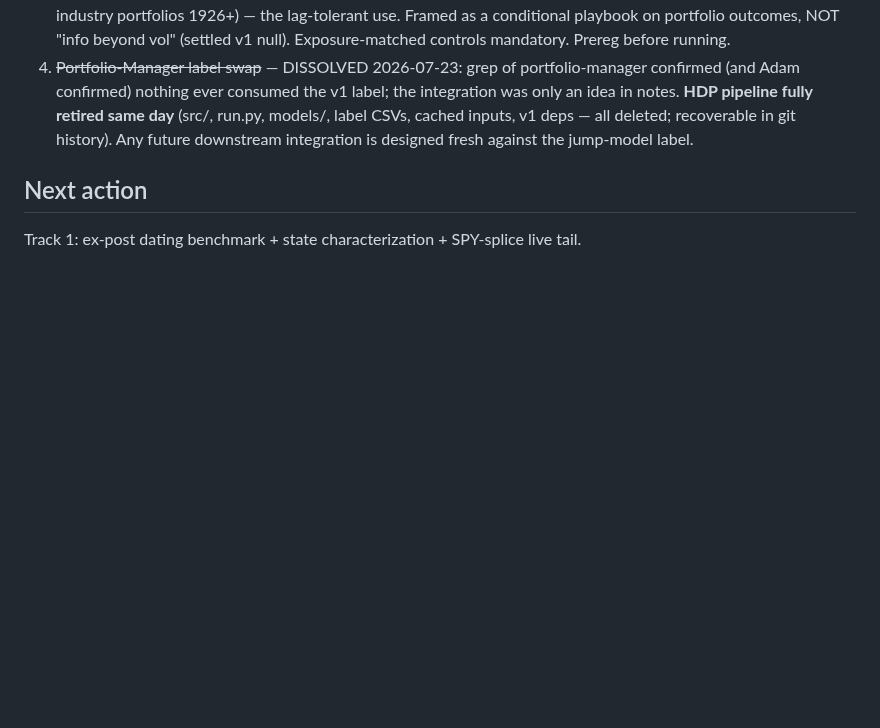
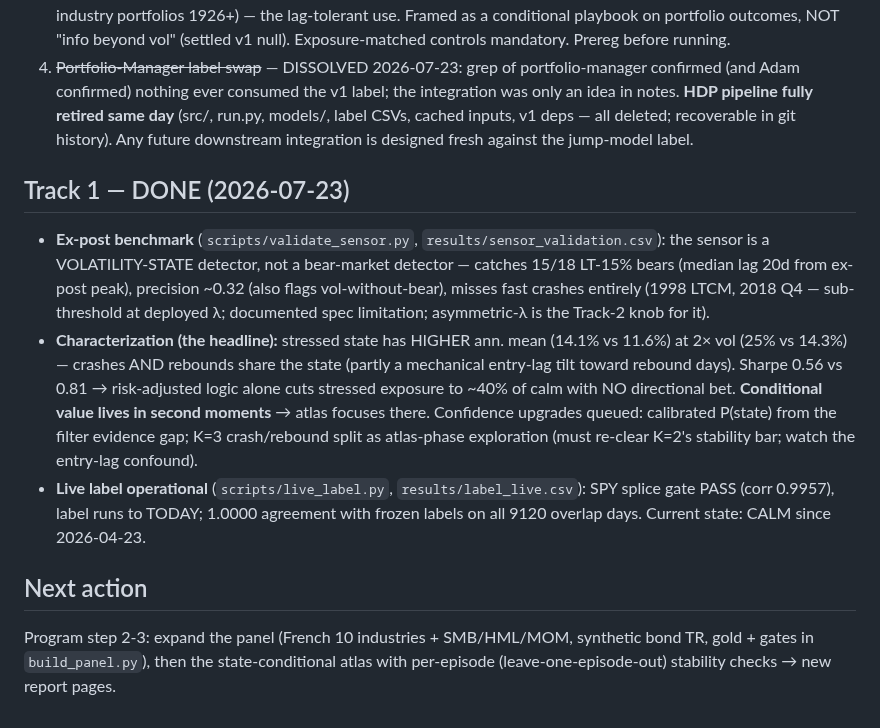
Before and after one commit to AdamMooo/regime-detection, a Markdown page: NOTES.md, the part around the change. Drawn GitHub-style; blank space fills up the shorter version.

Commit message:
docs: Track 1 closed in NOTES — sensor spec'd, live label operational; next = panel expansion + atlas

```diff
--- a/NOTES.md
+++ b/NOTES.md
@@ -50,6 +50,26 @@ graded tilts, never 0/100 — goal set 2026-07-23).
    inputs, v1 deps — all deleted; recoverable in git history). Any future downstream integration
    is designed fresh against the jump-model label.
 
+## Track 1 — DONE (2026-07-23)
+
+- **Ex-post benchmark** (`scripts/validate_sensor.py`, `results/sensor_validation.csv`): the
+  sensor is a VOLATILITY-STATE detector, not a bear-market detector — catches 15/18 LT-15%
+  bears (median lag 20d from ex-post peak), precision ~0.32 (also flags vol-without-bear),
+  misses fast crashes entirely (1998 LTCM, 2018 Q4 — sub-threshold at deployed λ; documented
+  spec limitation; asymmetric-λ is the Track-2 knob for it).
+- **Characterization (the headline):** stressed state has HIGHER ann. mean (14.1% vs 11.6%)
+  at 2× vol (25% vs 14.3%) — crashes AND rebounds share the state (partly a mechanical
+  entry-lag tilt toward rebound days). Sharpe 0.56 vs 0.81 → risk-adjusted logic alone cuts
+  stressed exposure to ~40% of calm with NO directional bet. **Conditional value lives in
+  second moments** → atlas focuses there. Confidence upgrades queued: calibrated P(state)
+  from the filter evidence gap; K=3 crash/rebound split as atlas-phase exploration (must
+  re-clear K=2's stability bar; watch the entry-lag confound).
+- **Live label operational** (`scripts/live_label.py`, `results/label_live.csv`): SPY splice
+  gate PASS (corr 0.9957), label runs to TODAY; 1.0000 agreement with frozen labels on all
+  9120 overlap days. Current state: CALM since 2026-04-23.
+
 ## Next action
 
-Track 1: ex-post dating benchmark + state characterization + SPY-splice live tail.
+Program step 2-3: expand the panel (French 10 industries + SMB/HML/MOM, synthetic bond TR,
+gold + gates in `build_panel.py`), then the state-conditional atlas with per-episode
+(leave-one-episode-out) stability checks → new report pages.
```
